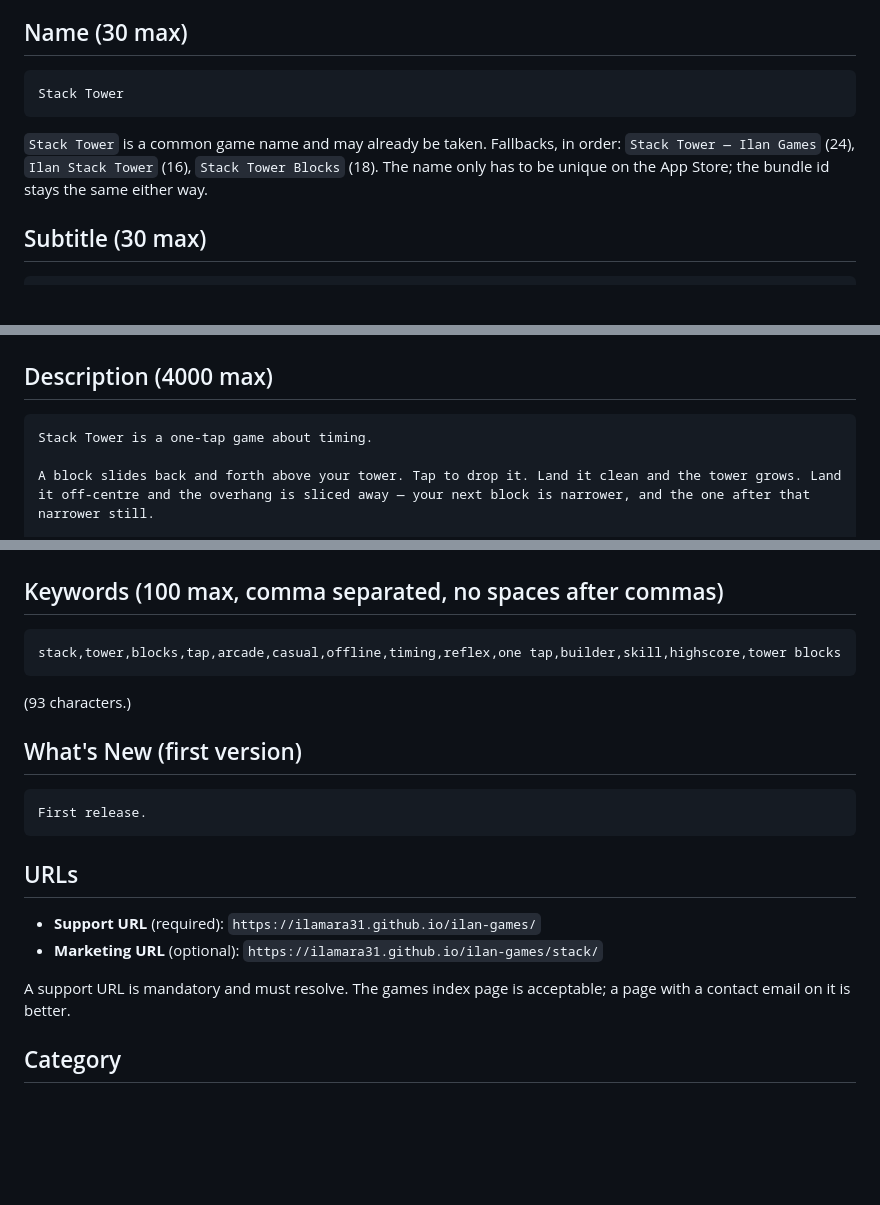
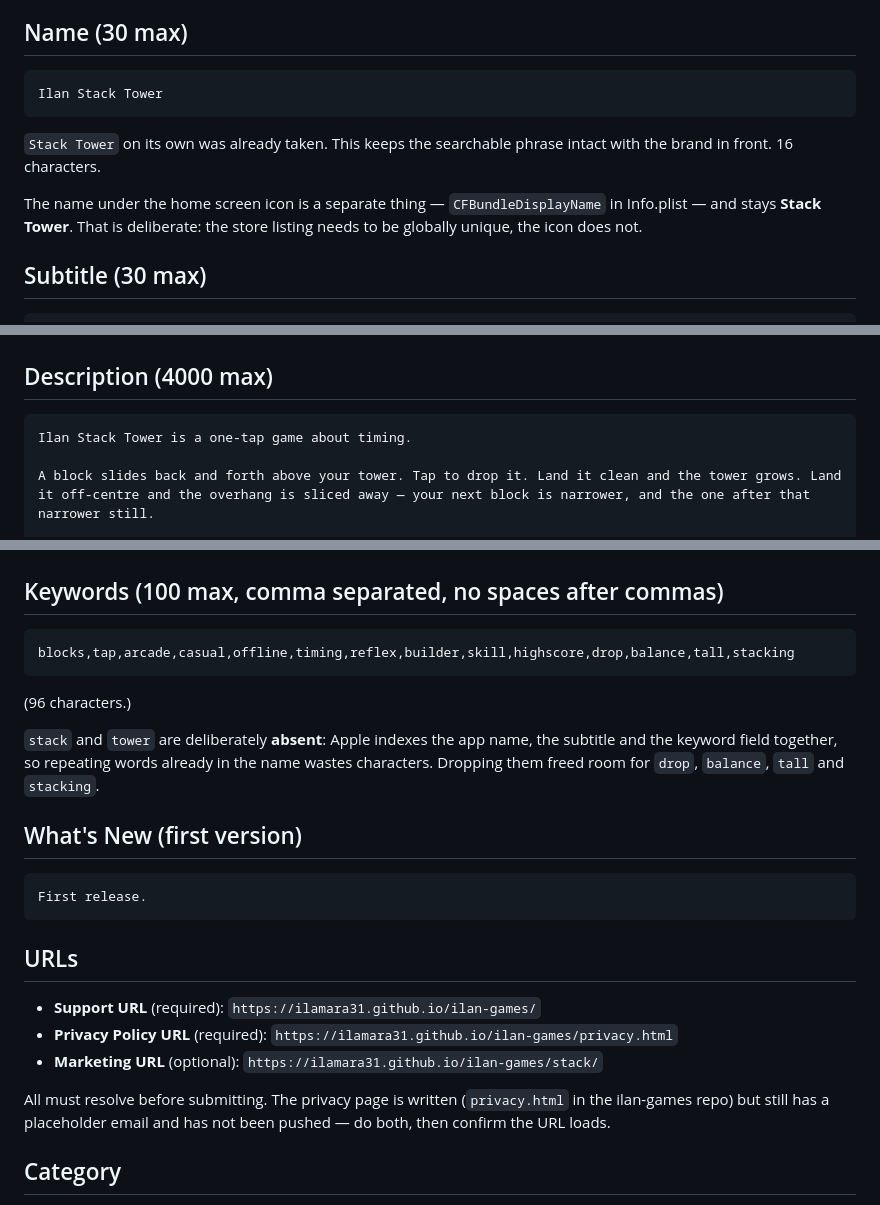
Before and after one commit to ilamara31/ilan-games, a Markdown page: store-metadata.md, 3 parts joined by grey strips. Drawn GitHub-style; blank space fills up the shorter version.

Commit message:
Listing name is Ilan Stack Tower; retune keywords around it
Stack Tower alone was taken. The icon still reads Stack Tower via
CFBundleDisplayName — only the store listing has to be globally unique.

Dropped stack and tower from the keyword field: Apple indexes name, subtitle and
keywords together, so words already in the name are wasted characters there.
That bought room for drop, balance, tall and stacking.

````diff
--- a/store-metadata.md
+++ b/store-metadata.md
@@ -4,11 +4,14 @@ Copy these into App Store Connect. Character limits are Apple's.
 
 ## Name (30 max)
 ```
-Stack Tower
+Ilan Stack Tower
 ```
-`Stack Tower` is a common game name and may already be taken. Fallbacks, in order:
-`Stack Tower — Ilan Games` (24), `Ilan Stack Tower` (16), `Stack Tower Blocks` (18).
-The name only has to be unique on the App Store; the bundle id stays the same either way.
+`Stack Tower` on its own was already taken. This keeps the searchable phrase
+intact with the brand in front. 16 characters.
+
+The name under the home screen icon is a separate thing — `CFBundleDisplayName`
+in Info.plist — and stays **Stack Tower**. That is deliberate: the store listing
+needs to be globally unique, the icon does not.
 
 ## Subtitle (30 max)
 ```
@@ -22,7 +25,7 @@ How high can you get? Line up each falling block, keep the overhang off, and cha
 
 ## Description (4000 max)
 ```
-Stack Tower is a one-tap game about timing.
+Ilan Stack Tower is a one-tap game about timing.
 
 A block slides back and forth above your tower. Tap to drop it. Land it clean and the tower grows. Land it off-centre and the overhang is sliced away — your next block is narrower, and the one after that narrower still.
 
@@ -45,9 +48,14 @@ Short runs, quick restarts. Beat your best.
 
 ## Keywords (100 max, comma separated, no spaces after commas)
 ```
-stack,tower,blocks,tap,arcade,casual,offline,timing,reflex,one tap,builder,skill,highscore,tower blocks
+blocks,tap,arcade,casual,offline,timing,reflex,builder,skill,highscore,drop,balance,tall,stacking
 ```
-(93 characters.)
+(96 characters.)
+
+`stack` and `tower` are deliberately **absent**: Apple indexes the app name, the
+subtitle and the keyword field together, so repeating words already in the name
+wastes characters. Dropping them freed room for `drop`, `balance`, `tall` and
+`stacking`.
 
 ## What's New (first version)
 ```
@@ -56,10 +64,12 @@ First release.
 
 ## URLs
 - **Support URL** (required): `https://ilamara31.github.io/ilan-games/`
+- **Privacy Policy URL** (required): `https://ilamara31.github.io/ilan-games/privacy.html`
 - **Marketing URL** (optional): `https://ilamara31.github.io/ilan-games/stack/`
 
-A support URL is mandatory and must resolve. The games index page is acceptable;
-a page with a contact email on it is better.
+All must resolve before submitting. The privacy page is written
+(`privacy.html` in the ilan-games repo) but still has a placeholder email and
+has not been pushed — do both, then confirm the URL loads.
 
 ## Category
 - Primary: **Games** → Arcade
````
